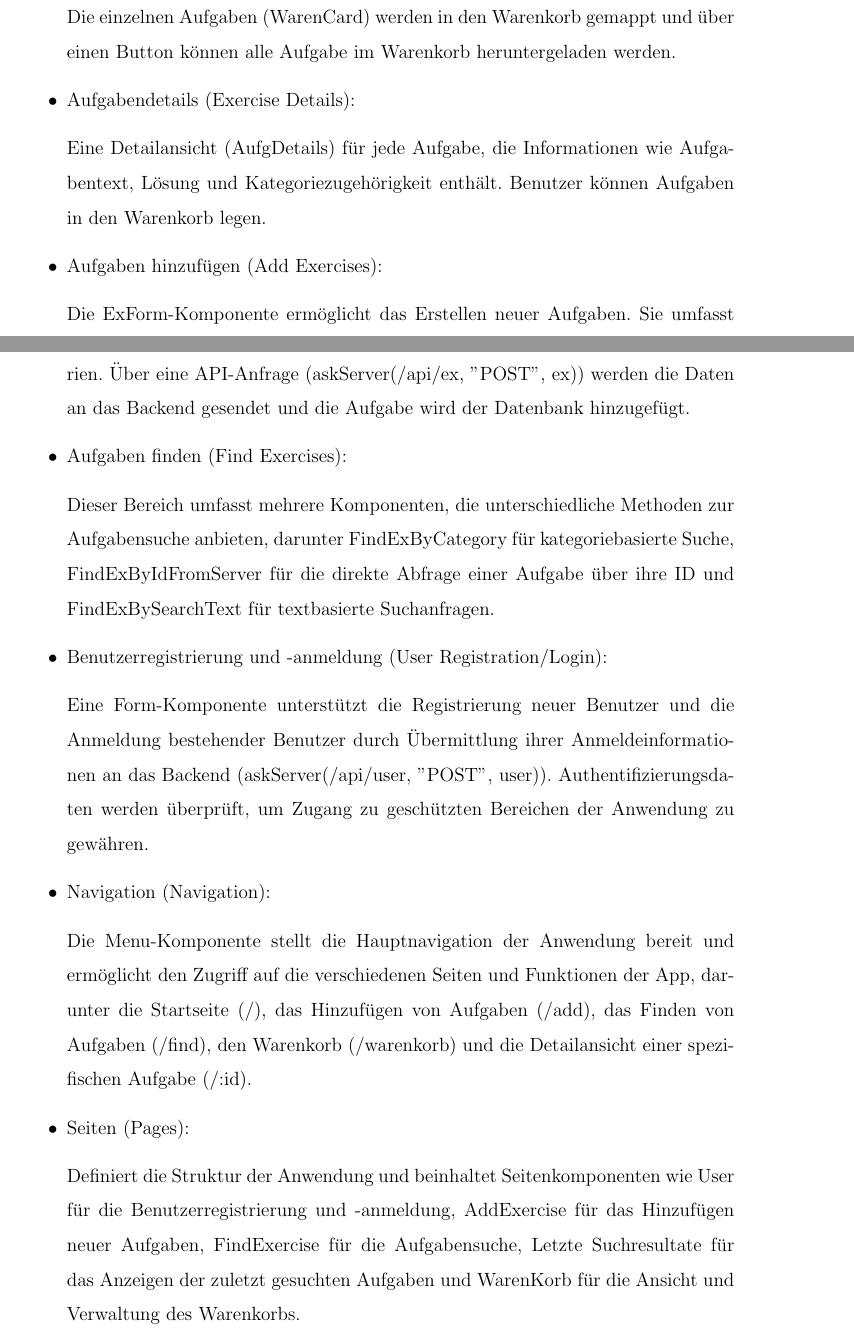
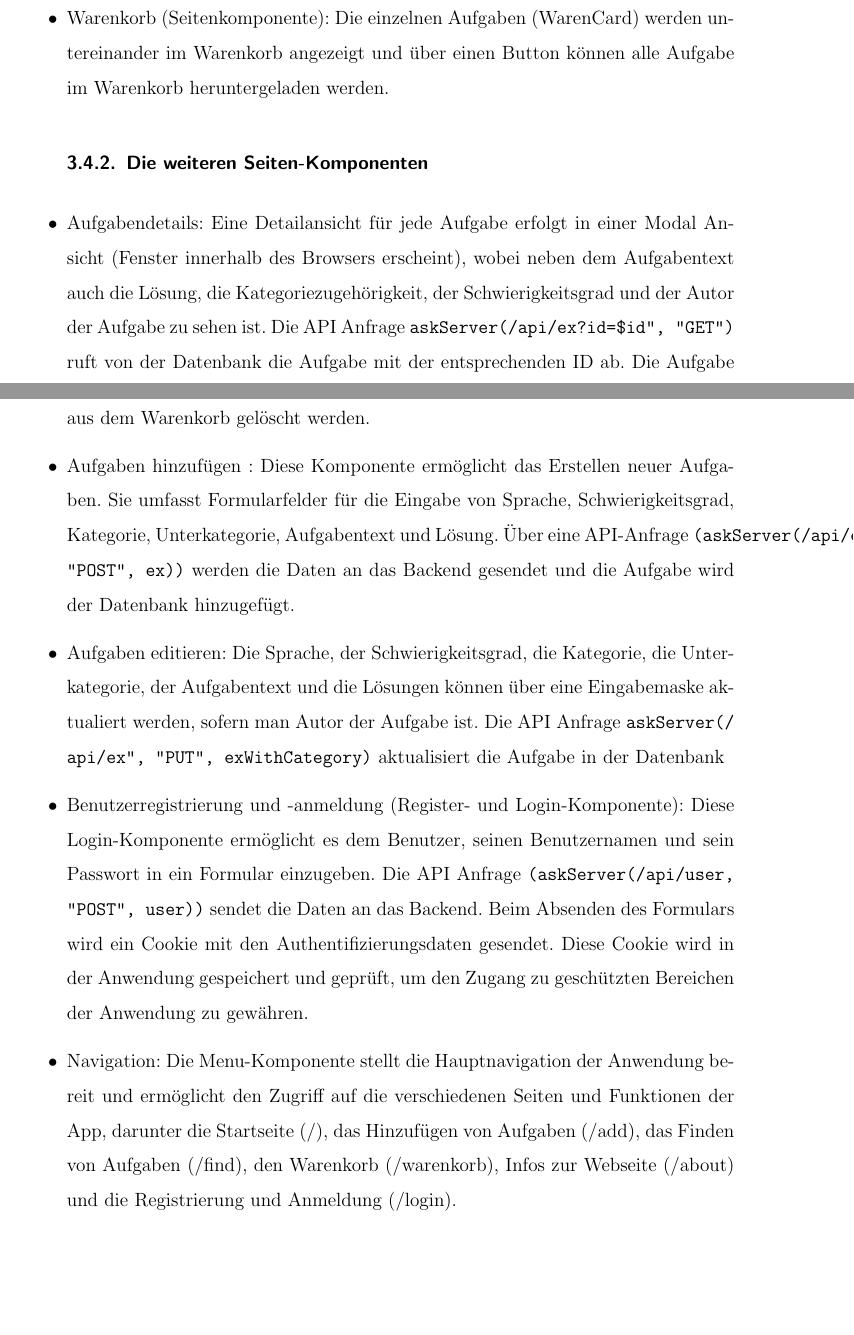
Before and after one commit to olidec/exercise-db-preact, a LaTeX document (dokumentation/doku.tex, which reads dokumentation/struktur->client.tex): two parts of pages 13 and 14 of 32 before the commit and two parts of pages 14 and 15 of 33 after it, joined at a grey line, cut so that both start at the same text, the shorter picture padded with empty space. Compiled offline with pdfLaTeX.

Commit message:
Komponenten Übersicht

```diff
--- a/dokumentation/struktur->client.tex
+++ b/dokumentation/struktur->client.tex
@@ -27,31 +39,31 @@ Eine Aufgabe (Card) im Warenkorb kann gelöschte werden oder ihre Position mit d
-Die einzelnen Aufgaben (WarenCard) werden in den Warenkorb gemappt und über einen Button können alle Aufgabe im Warenkorb heruntergeladen werden.
+\item Warenkorb (Seitenkomponente):
+Die einzelnen Aufgaben (WarenCard) werden untereinander im Warenkorb angezeigt und über einen Button können alle Aufgabe im Warenkorb heruntergeladen werden.
 
 
-\item Aufgabendetails (Exercise Details):
+\subsubsection{Die weiteren Seiten-Komponenten}
+\item Aufgabendetails:
+Eine Detailansicht für jede Aufgabe erfolgt in einer Modal Ansicht (Fenster innerhalb des Browsers erscheint), wobei neben dem Aufgabentext auch die Lösung, die Kategoriezugehörigkeit, der Schwierigkeitsgrad und der Autor der Aufgabe zu sehen ist.
+Die API Anfrage \texttt{askServer("/api/ex?id=\${id}", "GET")} ruft von der Datenbank die Aufgabe mit der entsprechenden ID ab.
+Die Aufgabe kann auch in dieser detaillierten Ansicht zum Warenkorb hinzugefügt werden oder aus dem Warenkorb gelöscht werden.
 
-Eine Detailansicht (AufgDetails) für jede Aufgabe, die Informationen wie Aufgabentext, Lösung und Kategoriezugehörigkeit enthält. Benutzer können Aufgaben in den Warenkorb legen.
+
+\item Aufgaben hinzufügen :
+Diese Komponente ermöglicht das Erstellen neuer Aufgaben. Sie umfasst Formularfelder für die Eingabe von Sprache, Schwierigkeitsgrad, Kategorie, Unterkategorie, Aufgabentext und Lösung. Über eine API-Anfrage \texttt{(askServer(/api/ex, "POST", ex))} werden die Daten an das Backend gesendet und die Aufgabe wird der Datenbank hinzugefügt.
+
+
+\item Aufgaben editieren:
+Die Sprache, der Schwierigkeitsgrad, die Kategorie, die Unterkategorie, der Aufgabentext und die Lösungen können über eine Eingabemaske aktualiert werden, sofern man Autor der Aufgabe ist.
+Die API Anfrage \texttt{askServer("/api/ex", "PUT", exWithCategory)} aktualisiert die Aufgabe in der Datenbank
 
 
 
-\item Aufgaben hinzufügen (Add Exercises):
+\item Benutzerregistrierung und -anmeldung (Register- und Login-Komponente):
+Diese Login-Komponente ermöglicht es dem Benutzer, seinen Benutzernamen und sein Passwort in ein Formular einzugeben. Die API Anfrage \texttt{(askServer(/api/user, "POST", user))} sendet die Daten an das Backend.
+Beim Absenden des Formulars wird ein Cookie mit den Authentifizierungsdaten gesendet. Diese Cookie wird in der Anwendung gespeichert und geprüft, um den Zugang zu geschützten Bereichen der Anwendung zu gewähren.
 
-Die ExForm-Komponente ermöglicht das Erstellen neuer Aufgaben. Sie umfasst Formularfelder für die Eingabe von Titel, Inhalt, Lösung und optionalen Kategorien. Über eine API-Anfrage (askServer(/api/ex, "POST", ex)) werden die Daten an das Backend gesendet und die Aufgabe wird der Datenbank hinzugefügt.
+\item Navigation:
+Die Menu-Komponente stellt die Hauptnavigation der Anwendung bereit und ermöglicht den Zugriff auf die verschiedenen Seiten und Funktionen der App, darunter die Startseite (/), das Hinzufügen von Aufgaben (/add), das Finden von Aufgaben (/find), den Warenkorb (/warenkorb), Infos zur Webseite (/about) und die Registrierung und Anmeldung (/login).
 
-\item Aufgaben finden (Find Exercises):
-
-Dieser Bereich umfasst mehrere Komponenten, die unterschiedliche Methoden zur Aufgabensuche anbieten, darunter FindExByCategory für kategoriebasierte Suche, FindExByIdFromServer für die direkte Abfrage einer Aufgabe über ihre ID und FindExBySearchText für textbasierte Suchanfragen.
-
-\item Benutzerregistrierung und -anmeldung (User Registration/Login):
-
-Eine Form-Komponente unterstützt die Registrierung neuer Benutzer und die Anmeldung bestehender Benutzer durch Übermittlung ihrer Anmeldeinformationen an das Backend (askServer(/api/user, "POST", user)). Authentifizierungsdaten werden überprüft, um Zugang zu geschützten Bereichen der Anwendung zu gewähren.
-
-\item Navigation (Navigation):
-
-Die Menu-Komponente stellt die Hauptnavigation der Anwendung bereit und ermöglicht den Zugriff auf die verschiedenen Seiten und Funktionen der App, darunter die Startseite (/), das Hinzufügen von Aufgaben (/add), das Finden von Aufgaben (/find), den Warenkorb (/warenkorb) und die Detailansicht einer spezifischen Aufgabe (/:id).
-
-\item Seiten (Pages):
-
-Definiert die Struktur der Anwendung und beinhaltet Seitenkomponenten wie User für die Benutzerregistrierung und -anmeldung, AddExercise für das Hinzufügen neuer Aufgaben, FindExercise für die Aufgabensuche, Letzte Suchresultate für das Anzeigen der zuletzt gesuchten Aufgaben und WarenKorb für die Ansicht und Verwaltung des Warenkorbs.
 
 \end{itemize}
 
```
Also changed, not shown: dokumentation/doku.tex (+0 -1 lines), dokumentation/images/Suchen_Komp.png (added), dokumentation/images/Warenkorb.png (added), dokumentation/struktur->client.tex (34 more changed lines).
